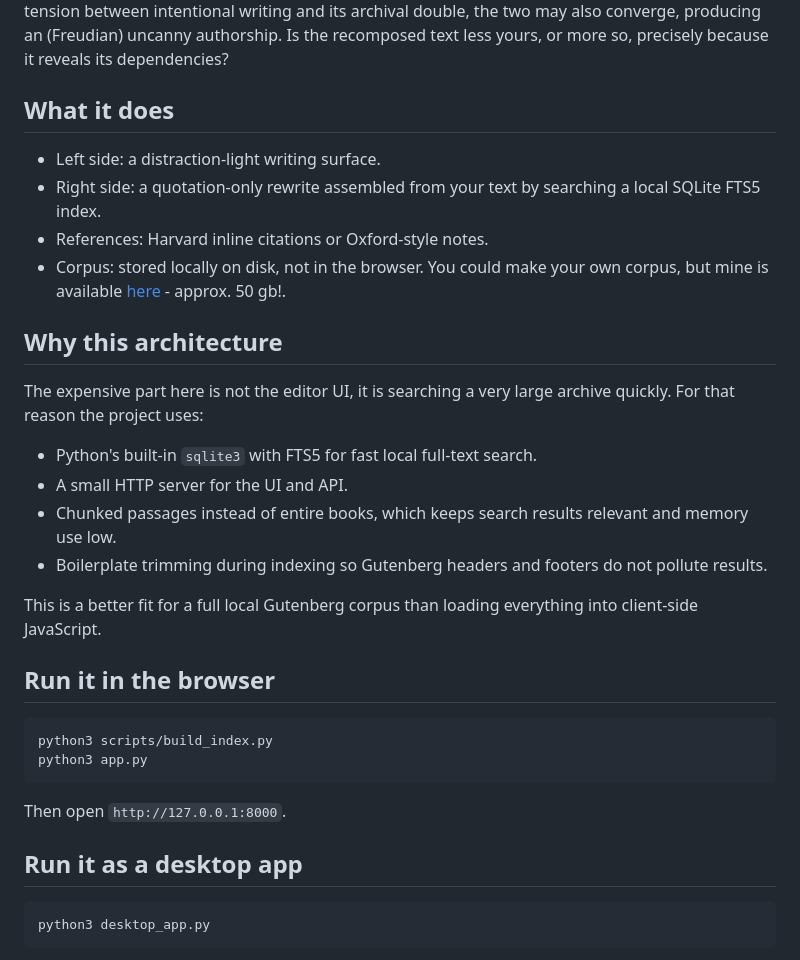
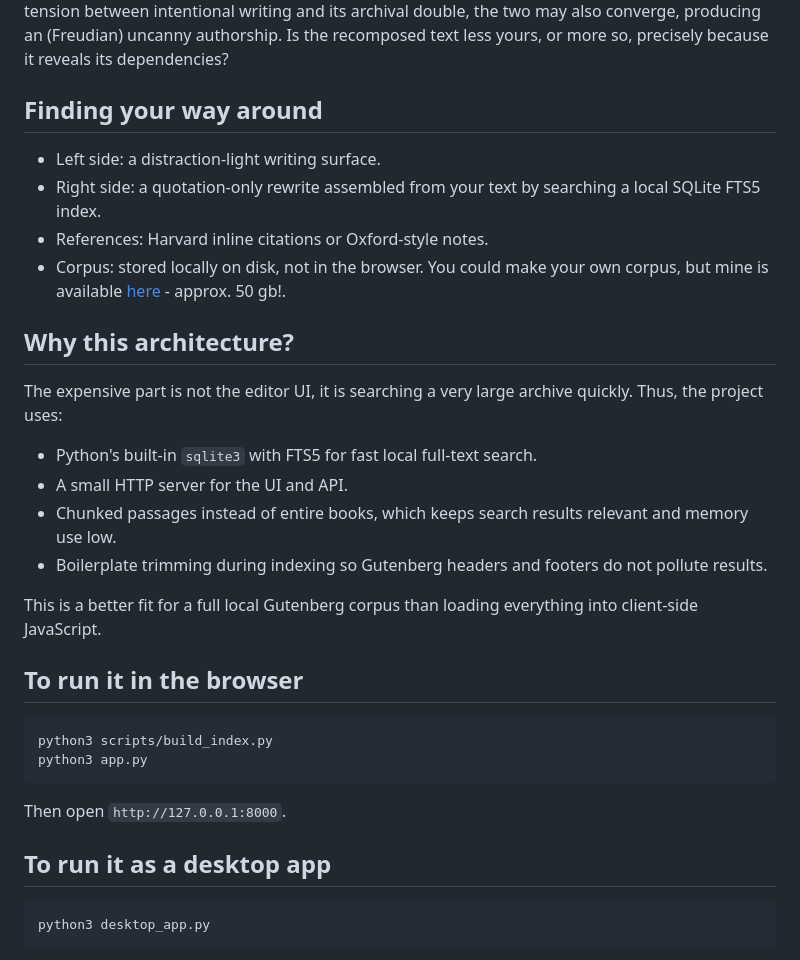
Before and after one commit to maetyu-d/the_already_said, a Markdown page: README.md, the part around the change. Rendered like a GitHub page.

Commit message:
Revise README section titles and content
Updated section headings and improved clarity in the README.

````diff
--- a/README.md
+++ b/README.md
@@ -8,16 +8,16 @@ On a practical level, a split-screen writing app inspired by the quiet focus of
 
 On a philosophical level, The Already Said draws heavily on Barthes in how it shifts the author from originator to operator, and recasts writing as recombination rather than original creation. I first read Burrough and Gysin more than 25 years ago, but the combinations here are not cutups as much as algorithmic inevitability. Indeed, Ballard is a more appropriate point of reference as language is no longer expressive output, but a field of pre-indexed cultural material to be navigated. There are also echoes of Borges’ The Library of Babel in how expression becomes traversal through a finite textual space - it is almost inevitable that the archive already contains you. If the split-screen stages a tension between intentional writing and its archival double, the two may also converge, producing an (Freudian) uncanny authorship. Is the recomposed text less yours, or more so, precisely because it reveals its dependencies?
 
-## What it does
+## Finding your way around
 
 - Left side: a distraction-light writing surface.
 - Right side: a quotation-only rewrite assembled from your text by searching a local SQLite FTS5 index.
 - References: Harvard inline citations or Oxford-style notes.
 - Corpus: stored locally on disk, not in the browser. You could make your own corpus, but mine is available [here](https://drive.google.com/file/d/15Usb3kp0YjwDH4pTSqcf0m_FFDyU0TQv/view?usp=sharing) - approx. 50 gb!.
 
-## Why this architecture
+## Why this architecture?
 
-The expensive part here is not the editor UI, it is searching a very large archive quickly. For that reason the project uses:
+The expensive part is not the editor UI, it is searching a very large archive quickly. Thus, the project uses:
 
 - Python's built-in `sqlite3` with FTS5 for fast local full-text search.
 - A small HTTP server for the UI and API.
@@ -26,7 +26,7 @@ The expensive part here is not the editor UI, it is searching a very large archi
 
 This is a better fit for a full local Gutenberg corpus than loading everything into client-side JavaScript.
 
-## Run it in the browser
+## To run it in the browser
 
 ```bash
 python3 scripts/build_index.py
@@ -35,7 +35,7 @@ python3 app.py
 
 Then open `http://127.0.0.1:8000`.
 
-## Run it as a desktop app
+## To run it as a desktop app
 
 ```bash
 python3 desktop_app.py
````
